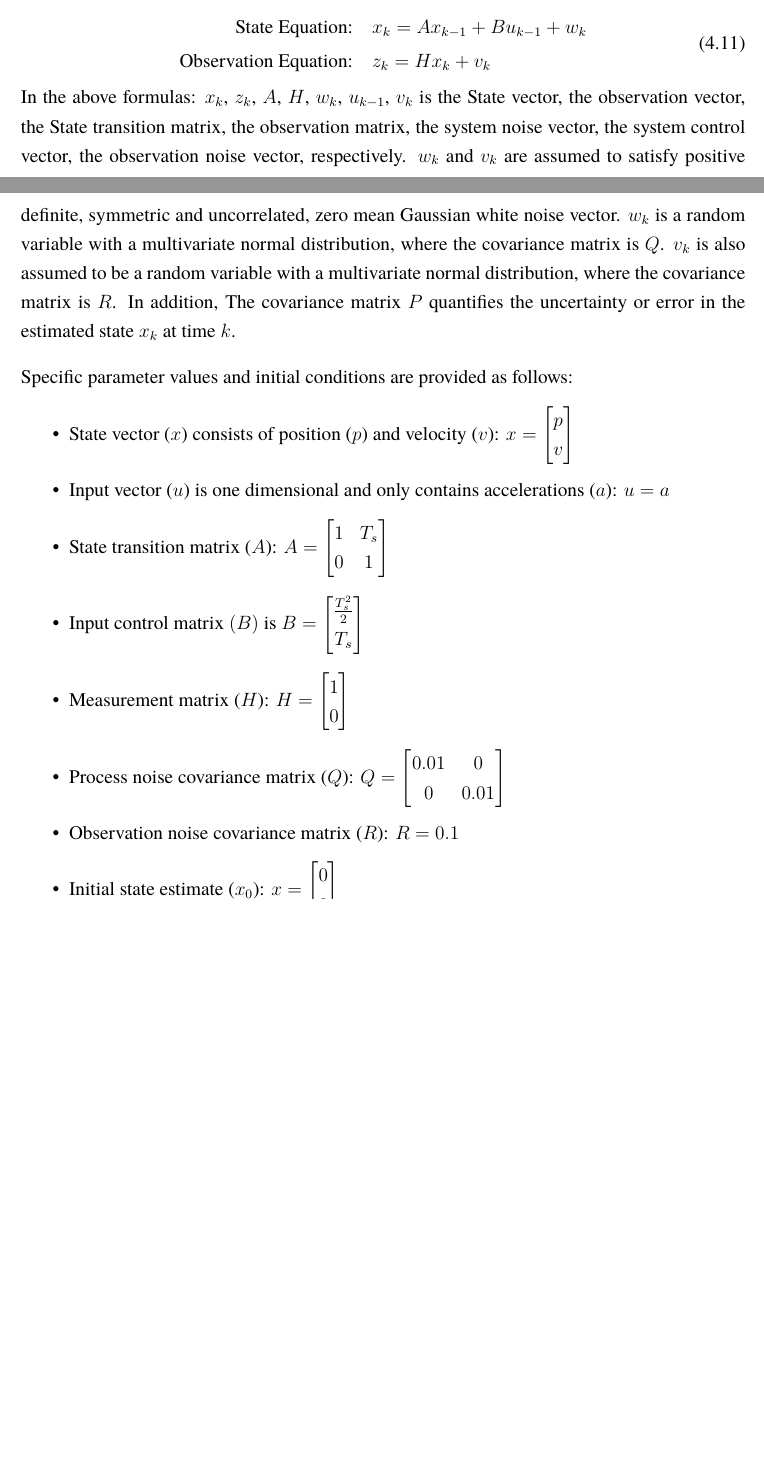
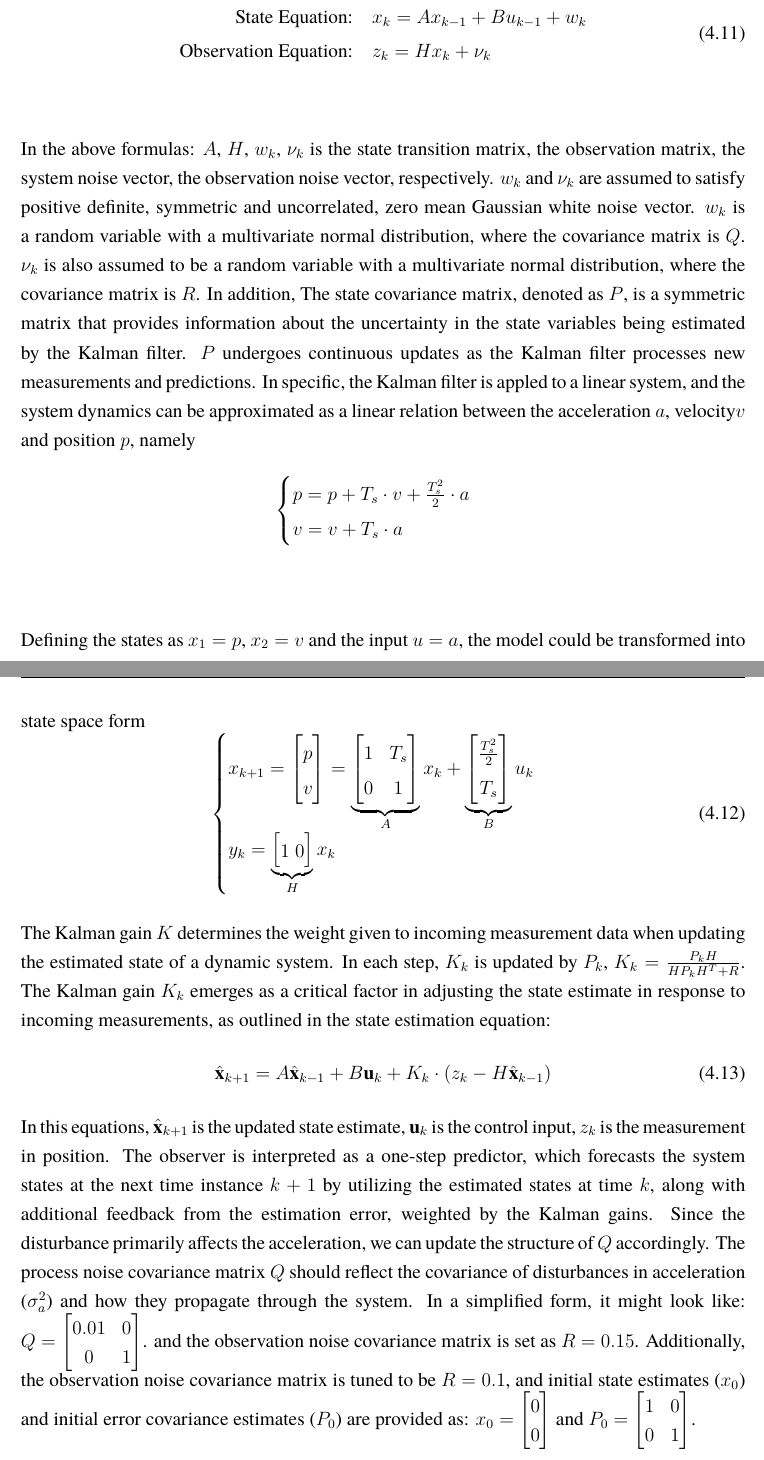
Before and after one commit to n7729697/KTH-MasterThesis, a LaTeX thesis (main.tex, which reads sections/4-work.tex): two parts of pages 68 and 69 of 95 before the commit and two parts of pages 69 and 70 of 95 after it, joined at a grey line, cut so that both start at the same text, the shorter picture padded with empty space. Compiled offline with XeLaTeX; a missing font is replaced by an installed copy or a similar font.

```diff
--- a/sections/4-work.tex
+++ b/sections/4-work.tex
@@ -252,19 +253,16 @@
 \begin{equation}
     \begin{aligned}
         \text{State Equation:} \quad & x_{k} = A x_{k-1} + B u_{k-1} + w_{k} \\
-        \text{Observation Equation:} \quad & z_{k} = H x_{k} + v_{k}
+        \text{Observation Equation:} \quad & z_{k} = H x_{k} + \nu_{k}
     \end{aligned}
 \label{eq:kf}
 \end{equation}
-In the above formulas: $x_{k}$, $z_{k}$, $A$, $H$, $w_{k}$, $u_{k-1}$, $v_{k}$ is the State vector, the observation vector, the State transition matrix, the observation matrix, the system noise vector, the system control vector, the observation noise vector, respectively. $w_{k}$ and $v_{k}$ are assumed to satisfy positive definite, symmetric and uncorrelated, zero mean Gaussian white noise vector. $w_{k}$ is a random variable with a multivariate normal distribution, where the covariance matrix is $Q$. $v_{k}$ is also assumed to be a random variable with a multivariate normal distribution, where the covariance matrix is $R$. In addition, The covariance matrix $P$ quantifies the uncertainty or error in the estimated state $x_k$ at time $k$.
 
-Specific parameter values and initial conditions are provided as follows:
-\begin{itemize}
-    \item State vector ($x$) consists of position ($p$) and velocity ($v$): $x = \begin{bmatrix}p \\v \end{bmatrix}$
-    \item Input vector ($u$) is one dimensional and only contains accelerations ($a$): $u = a$
-    \item State transition matrix ($A$): $A = \begin{bmatrix}1 & T_s \\0 & 1\end{bmatrix}$
-    \item Input control matrix $(B)$ is $B = \begin{bmatrix}\frac{T_s^2}{2}  \\T_s \end{bmatrix}$
-    \item Measurement matrix ($H$): $H = \begin{bmatrix}1 \\0 \end{bmatrix}$
-    \item Process noise covariance matrix ($Q$): $Q = \begin{bmatrix}0.01 & 0 \\0 & 0.01\end{bmatrix}$
-    \item Observation noise covariance matrix ($R$): \(R = 0.1\)
-    \item Initial state estimate ($x_0$): $x = \begin{bmatrix} 0 \\ 0 \end{bmatrix}$
+In the above formulas: $A$, $H$, $w_{k}$, $\nu_{k}$ is the state transition matrix, the observation matrix, the system noise vector, the observation noise vector, respectively. $w_{k}$ and $\nu_{k}$ are assumed to satisfy positive definite, symmetric and uncorrelated, zero mean Gaussian white noise vector. $w_{k}$ is a random variable with a multivariate normal distribution, where the covariance matrix is $Q$. $\nu_{k}$ is also assumed to be a random variable with a multivariate normal distribution, where the covariance matrix is $R$. In addition, The state covariance matrix, denoted as $P$, is a symmetric matrix that provides information about the uncertainty in the state variables being estimated by the Kalman filter. $P$ undergoes continuous updates as the Kalman filter processes new measurements and predictions. In specific, the Kalman filter is appled to a linear system, and the system dynamics can be approximated as a linear relation between the acceleration $a$, velocity$v$ and position $p$, namely
+\begin{align*}
+    \begin{cases}
+    p = p + T_s\cdot v + \frac{T_s^2}{2}\cdot a\\
+    v = v + T_s\cdot a
+    \end{cases}
+    \label{eq:kf_dynamics}
+\end{align*}
@@ -274,2 +269,16 @@
 
-As the Kalman filter iteratively processed sensor measurements, it progressively refined its estimates of velocity. Over successive iterations, the Kalman filter progressively refines its estimate of velocity, with the covariance matrix $P$ eventually converging to a steady state. This convergence signifies a more accurate and precise estimation of velocity. The results of velocity estimation, facilitated by the Kalman filter application, are visualized and presented in Figure \ref{fig:KF}. These plots provide a clear representation of the refined velocity estimates and underscore the effectiveness of the Kalman filter in mitigating sensor noise and enhancing the overall reliability of the velocity sensing.
+Defining the states as $x_1 = p$, $x_2 = v$ and the input $u = a$, the model could be transformed into state space form
+\begin{equation}
+    \begin{cases}
+    x_{k+1} = \begin{bmatrix}p \\v \end{bmatrix} = \underbrace{\begin{bmatrix}1 & T_s \\0 & 1\end{bmatrix}}_{A} x_k + \underbrace{\begin{bmatrix}\frac{T_s^2}{2}  \\T_s \end{bmatrix}}_{B} u_k \\
+    y_k = \underbrace{\begin{bmatrix}1\;0\end{bmatrix}}_{H} x_k
+    \end{cases}
+    \label{eq:kf_state}
+\end{equation}
+
+The Kalman gain $K$ determines the weight given to incoming measurement data when updating the estimated state of a dynamic system. In each step, $K_k$ is updated by $P_k$, $K_k=\frac{P_kH}{HP_kH^T+R}$. The Kalman gain $K_k$ emerges as a critical factor in adjusting the state estimate in response to incoming measurements, as outlined in the state estimation equation:
+\begin{equation}
+    \hat{\mathbf{x}}_{k+1} = A\hat{\mathbf{x}}_{k-1} + B\mathbf{u}_k + K_k\cdot(z_k - H\hat{\mathbf{x}}_{k-1})
+    \label{eq:kf_est}
+\end{equation}
+In this equations, $\hat{\mathbf{x}}_{k+1}$ is the updated state estimate, $\mathbf{u}_k$ is the control input, $z_k$ is the measurement in position. The observer is interpreted as a one-step predictor, which forecasts the system states at the next time instance $k+1$ by utilizing the estimated states at time $k$, along with additional feedback from the estimation error, weighted by the Kalman gains. Since the disturbance primarily affects the acceleration, we can update the structure of $Q$ accordingly. The process noise covariance matrix $Q$ should reflect the covariance of disturbances in acceleration ($\sigma_a^2$) and how they propagate through the system. In a simplified form, it might look like: $Q = \begin{bmatrix}0.01 & 0 \\0 & 1\end{bmatrix}$. and the observation noise covariance matrix is set as $R = 0.15$. Additionally, the observation noise covariance matrix is tuned to be $R = 0.1$, and initial state estimates ($x_0$) and initial error covariance estimates ($P_0$) are provided as: $x_0 = \begin{bmatrix} 0 \\ 0 \end{bmatrix}$ and $P_0 = \begin{bmatrix}1 & 0 \\0 & 1\end{bmatrix}$.
```
Also changed, not shown: sections/5-results.tex (+13 -11 lines), sections/4-work.tex (14 more changed lines).
